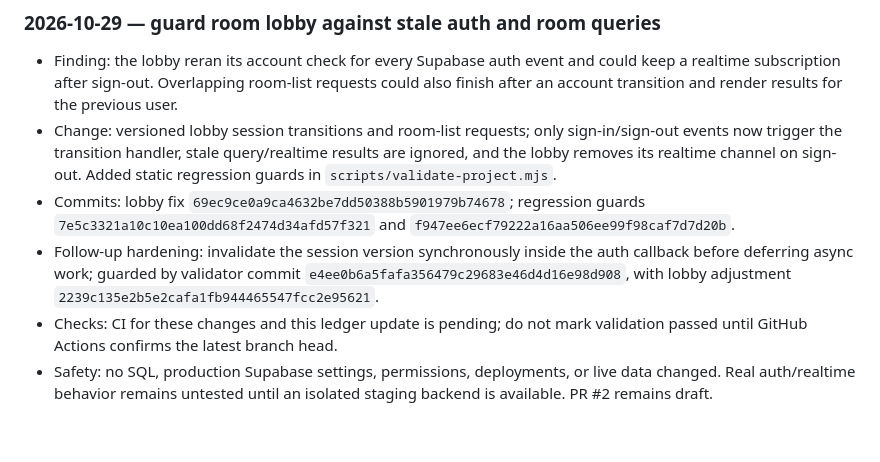
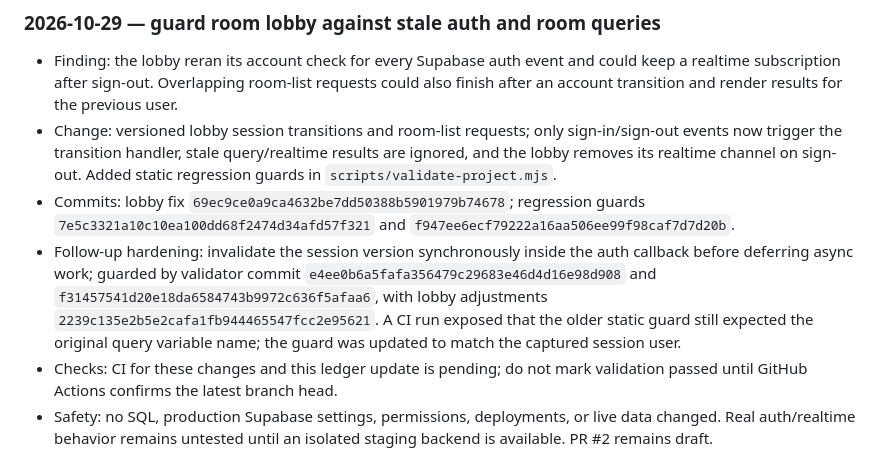
Before and after one commit to Opeaa1234/nexora-play, a Markdown page: docs/redevelopment-workflow.md, the part around the change. Rendered like a GitHub page; blank space fills up the shorter version.

Commit message:
Record room lobby guard correction and CI finding

```diff
--- a/docs/redevelopment-workflow.md
+++ b/docs/redevelopment-workflow.md
@@ -205,6 +205,6 @@ Append a dated entry below after each meaningful work cycle:
 - Finding: the lobby reran its account check for every Supabase auth event and could keep a realtime subscription after sign-out. Overlapping room-list requests could also finish after an account transition and render results for the previous user.
 - Change: versioned lobby session transitions and room-list requests; only sign-in/sign-out events now trigger the transition handler, stale query/realtime results are ignored, and the lobby removes its realtime channel on sign-out. Added static regression guards in `scripts/validate-project.mjs`.
 - Commits: lobby fix `69ec9ce0a9ca4632be7dd50388b5901979b74678`; regression guards `7e5c3321a10c10ea100dd68f2474d34afd57f321` and `f947ee6ecf79222a16aa506ee99f98caf7d7d20b`.
-- Follow-up hardening: invalidate the session version synchronously inside the auth callback before deferring async work; guarded by validator commit `e4ee0b6a5fafa356479c29683e46d4d16e98d908`, with lobby adjustment `2239c135e2b5e2cafa1fb944465547fcc2e95621`.
+- Follow-up hardening: invalidate the session version synchronously inside the auth callback before deferring async work; guarded by validator commit `e4ee0b6a5fafa356479c29683e46d4d16e98d908` and `f31457541d20e18da6584743b9972c636f5afaa6`, with lobby adjustments `2239c135e2b5e2cafa1fb944465547fcc2e95621`. A CI run exposed that the older static guard still expected the original query variable name; the guard was updated to match the captured session user.
 - Checks: CI for these changes and this ledger update is pending; do not mark validation passed until GitHub Actions confirms the latest branch head.
 - Safety: no SQL, production Supabase settings, permissions, deployments, or live data changed. Real auth/realtime behavior remains untested until an isolated staging backend is available. PR #2 remains draft.
```
